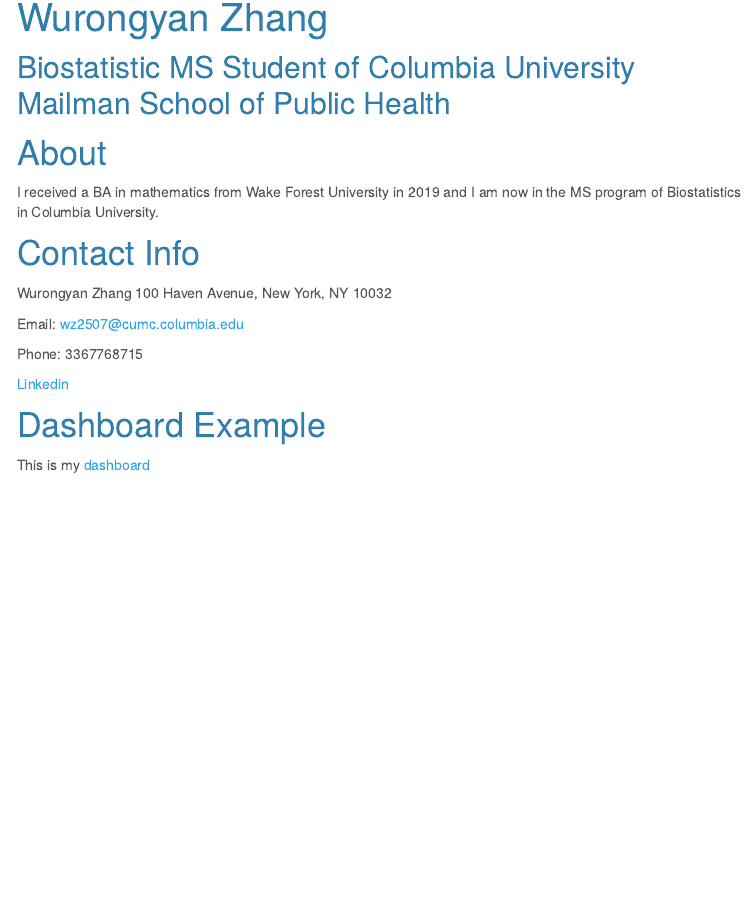
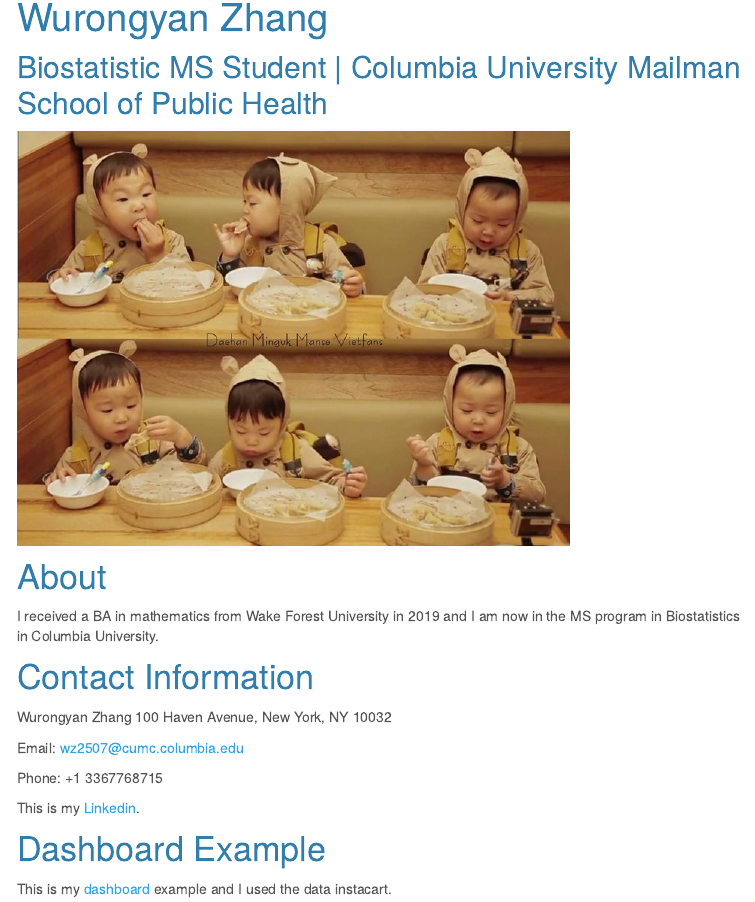
Before and after one commit to zhangwurongyan/wz2507.github.io, an R Markdown document (index.Rmd): the page in a window 1100 px wide, from 80 px down. The pictures show the output file index.html that the author committed with the source, opened offline; library style sheets and scripts come from the installed R packages; menus at the side of the page are left out.

Commit message:
added some pictures and changed some text on the home page and cv page

````diff
--- a/index.Rmd
+++ b/index.Rmd
@@ -11,23 +11,25 @@
 knitr::opts_chunk$set(echo = TRUE)
 ```
 
-## Biostatistic MS Student of Columbia University Mailman School of Public Health
+## Biostatistic MS Student | Columbia University Mailman School of Public Health
+
+<img src="image1.jpg" style="width:75%">
 
 # About
 
-I received a BA in mathematics from Wake Forest University in 2019 and I am now in the MS program of Biostatistics in Columbia University.
+I received a BA in mathematics from Wake Forest University in 2019 and I am now in the MS program in Biostatistics in Columbia University.
 
-# Contact Info
+# Contact Information
 Wurongyan Zhang
 100 Haven Avenue, New York, NY 10032
 
 
 Email: wz2507@cumc.columbia.edu
 
-Phone: 3367768715
+Phone: +1 3367768715
 
-[Linkedin](https://www.linkedin.com/in/wurongyan-zhang-907405196/)
+This is my [Linkedin](https://www.linkedin.com/in/wurongyan-zhang-907405196/).
 
 # Dashboard Example
 
-This is my [dashboard](plot.ly2.html)
+This is my [dashboard](plot.ly2.html) example and I used the data instacart.
````
Also changed, not shown: resume.Rmd (+2 -2 lines), WechatIMG1.jpeg (added), image1.jpg (added), index.html, 2 other files.
